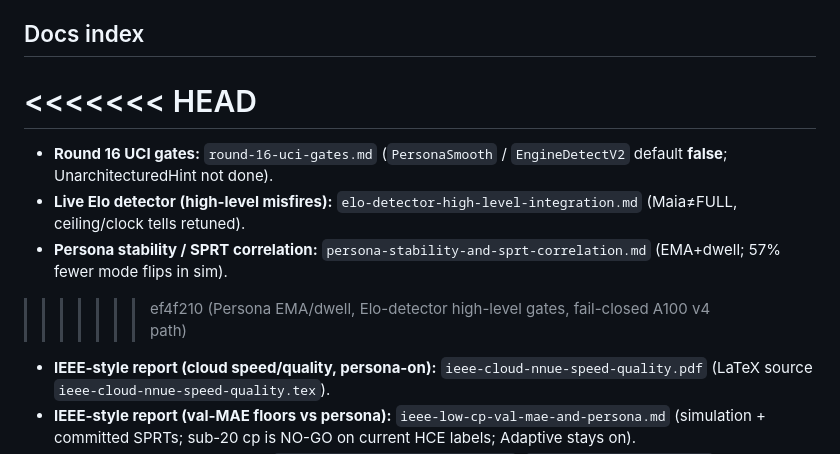
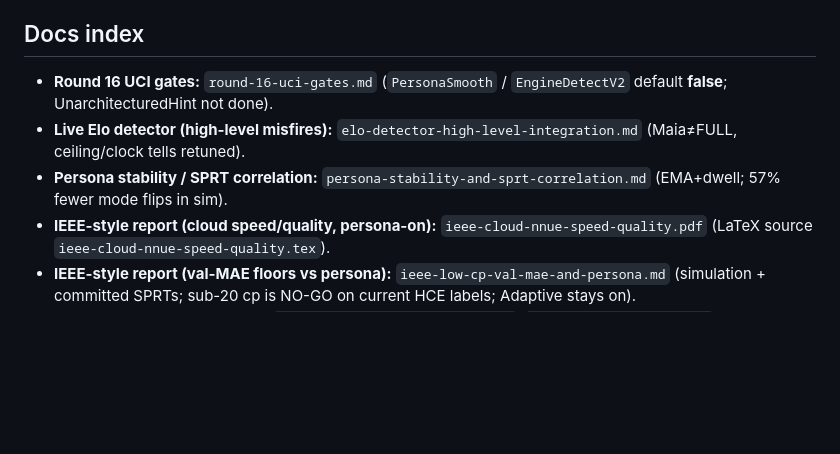
Before and after one commit to Amoguslittleahhh/Unchessed-UCI-Engine, a Markdown page: README.md, the part around the change. Drawn GitHub-style; blank space fills up the shorter version.

Commit message:
Remove remaining README merge-conflict markers from the docs index
Co-authored-by: arena-agent <297053741+arena-agent@users.noreply.github.com>

```diff
--- a/README.md
+++ b/README.md
@@ -313,12 +313,9 @@ switches, book/troll choices).
 
 ## Docs index
 
-<<<<<<< HEAD
-=======
 - **Round 16 UCI gates:** `round-16-uci-gates.md` (`PersonaSmooth` / `EngineDetectV2` default **false**; UnarchitecturedHint not done).
 - **Live Elo detector (high-level misfires):** `elo-detector-high-level-integration.md` (Maia≠FULL, ceiling/clock tells retuned).
 - **Persona stability / SPRT correlation:** `persona-stability-and-sprt-correlation.md` (EMA+dwell; 57% fewer mode flips in sim).
->>>>>>> ef4f210 (Persona EMA/dwell, Elo-detector high-level gates, fail-closed A100 v4 path)
 - **IEEE-style report (cloud speed/quality, persona-on):** `ieee-cloud-nnue-speed-quality.pdf` (LaTeX source `ieee-cloud-nnue-speed-quality.tex`).
 - **IEEE-style report (val-MAE floors vs persona):** `ieee-low-cp-val-mae-and-persona.md`
   (simulation + committed SPRTs; sub-20 cp is NO-GO on current HCE labels;
```
